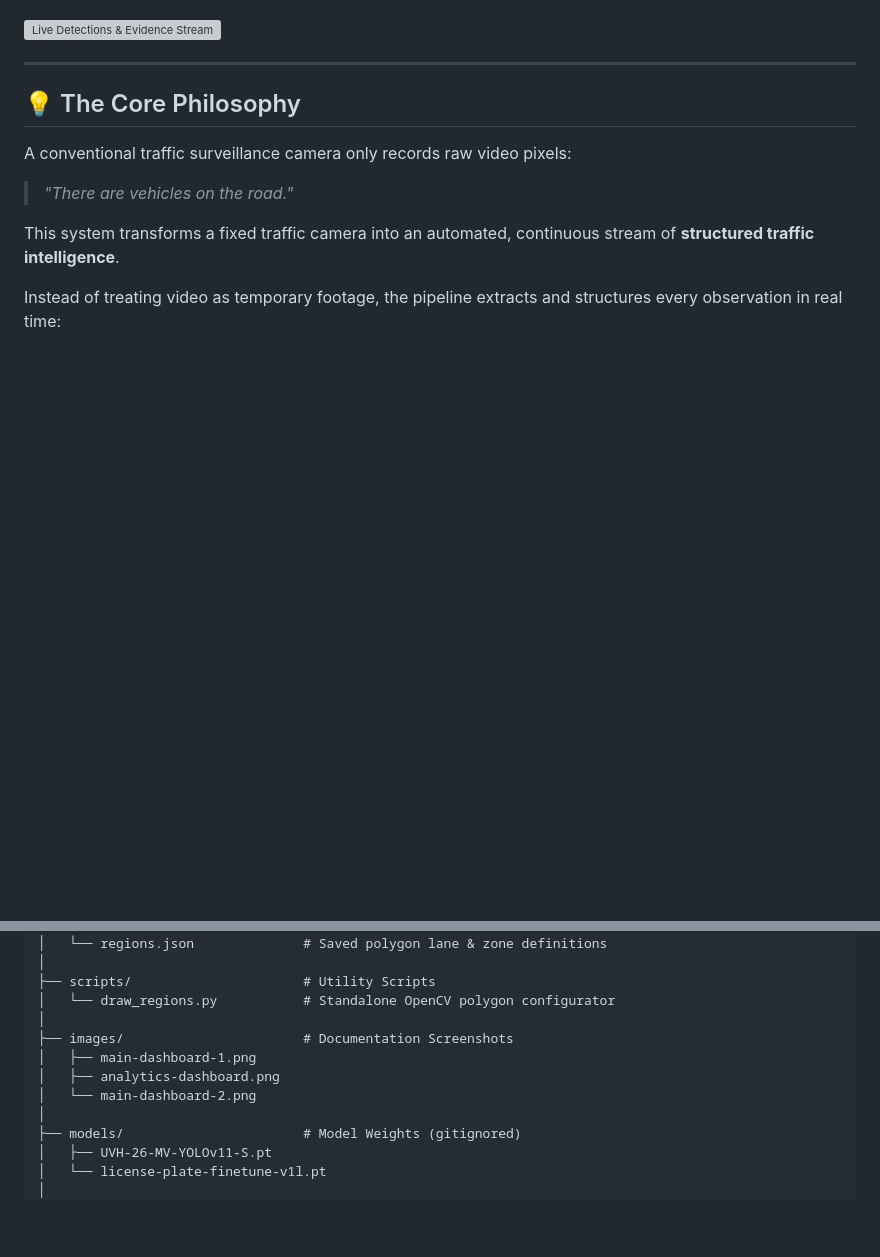
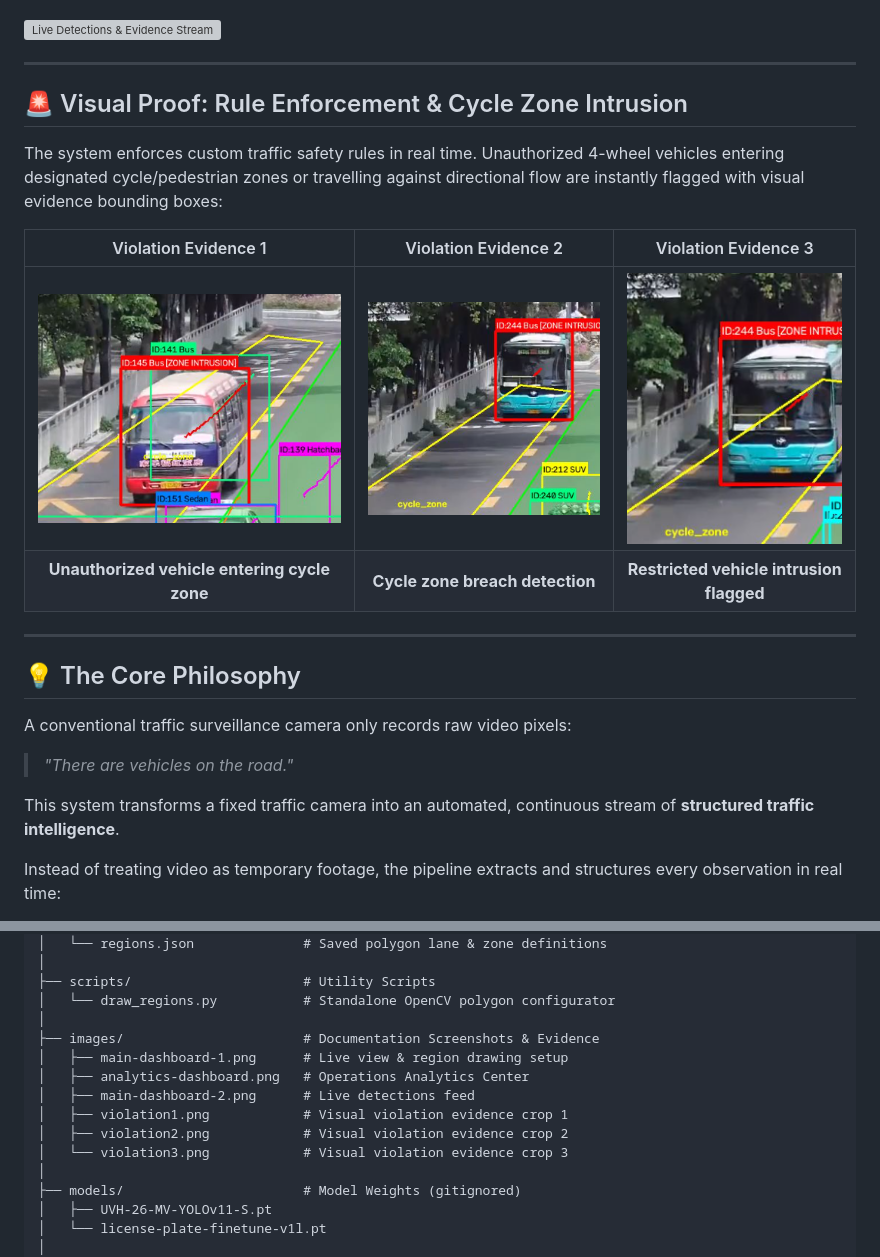
Before and after one commit to priyanshubcrecgenai2/Traffic_survelliance, a Markdown page: README.md, 2 parts joined by grey strips. Rendered like a GitHub page; pictures changed too: images/violation1.png (added), images/violation2.png (added), images/violation3.png (added); blank space fills up the shorter version; grey boxes are pictures that could not be loaded.

```diff
--- a/README.md
+++ b/README.md
@@ -7,6 +7,17 @@
 ![Traffic Operations Analytics Center](images/analytics-dashboard.png)
 
 ![Live Detections & Evidence Stream](images/main-dashboard-2.png)
+
+---
+
+## 🚨 Visual Proof: Rule Enforcement & Cycle Zone Intrusion
+
+The system enforces custom traffic safety rules in real time. Unauthorized 4-wheel vehicles entering designated cycle/pedestrian zones or travelling against directional flow are instantly flagged with visual evidence bounding boxes:
+
+| Violation Evidence 1 | Violation Evidence 2 | Violation Evidence 3 |
+|:---:|:---:|:---:|
+| ![Zone Intrusion Alert 1](images/violation1.png) | ![Zone Intrusion Alert 2](images/violation2.png) | ![Zone Intrusion Alert 3](images/violation3.png) |
+| **Unauthorized vehicle entering cycle zone** | **Cycle zone breach detection** | **Restricted vehicle intrusion flagged** |
 
 ---
 
@@ -202,10 +213,13 @@ Traffic_survelliance/
 ├── scripts/                      # Utility Scripts
 │   └── draw_regions.py           # Standalone OpenCV polygon configurator
 │
-├── images/                       # Documentation Screenshots
-│   ├── main-dashboard-1.png
-│   ├── analytics-dashboard.png
-│   └── main-dashboard-2.png
+├── images/                       # Documentation Screenshots & Evidence
+│   ├── main-dashboard-1.png      # Live view & region drawing setup
+│   ├── analytics-dashboard.png   # Operations Analytics Center
+│   ├── main-dashboard-2.png      # Live detections feed
+│   ├── violation1.png            # Visual violation evidence crop 1
+│   ├── violation2.png            # Visual violation evidence crop 2
+│   └── violation3.png            # Visual violation evidence crop 3
 │
 ├── models/                       # Model Weights (gitignored)
 │   ├── UVH-26-MV-YOLOv11-S.pt
```
